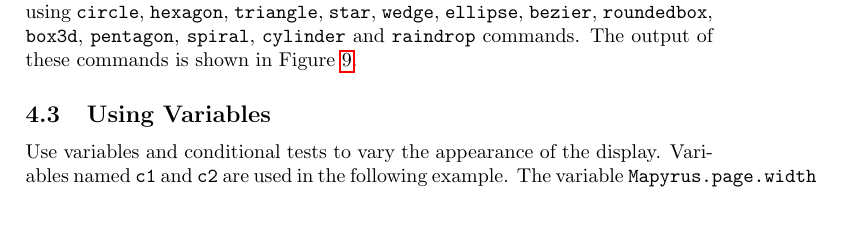
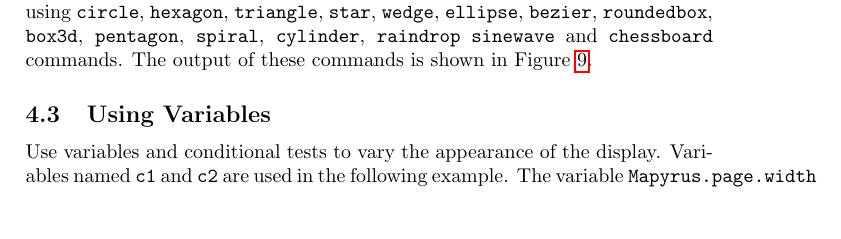
Before and after one commit to simoc/mapyrus, a LaTeX document (userdoc/mapyrus.tex, which reads userdoc/tutorial.tex): part of page 13 of 80, cut so that both start at the same text. Compiled offline with pdfLaTeX.

Commit message:
tutorialfirst4.mapyrus now shows chessboard too.

```diff
--- a/userdoc/tutorial.tex
+++ b/userdoc/tutorial.tex
@@ -122,7 +122,8 @@ are drawn using \texttt{circle},
 \texttt{wedge}, \texttt{ellipse}, \texttt{bezier},
 \texttt{roundedbox}, \texttt{box3d},
 \texttt{pentagon}, \texttt{spiral},
-\texttt{cylinder} and \texttt{raindrop}
+\texttt{cylinder}, \texttt{raindrop}
+\texttt{sinewave} and \texttt{chessboard}
 commands.
 The output of these commands is shown in Figure \ref{tutorialfirst4}.
 
```
